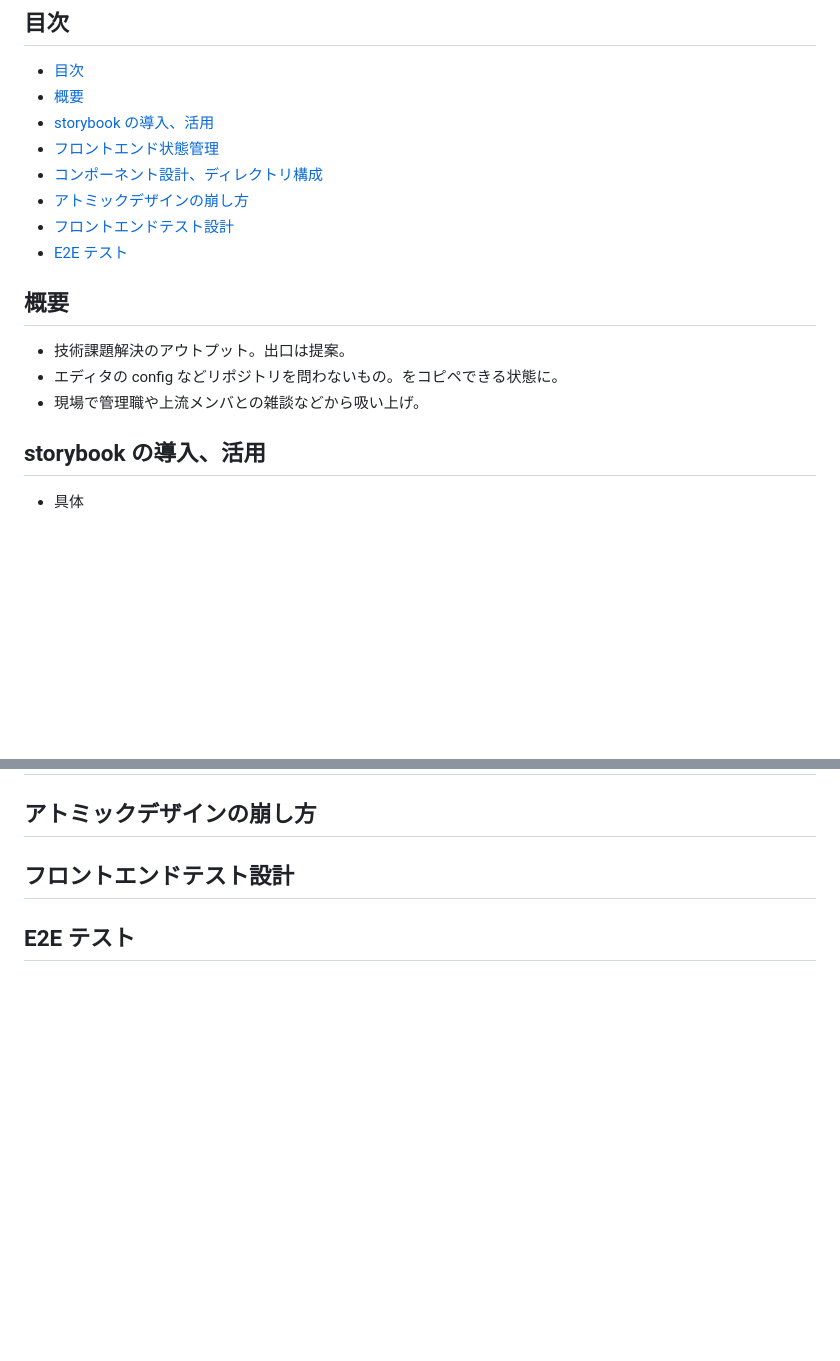
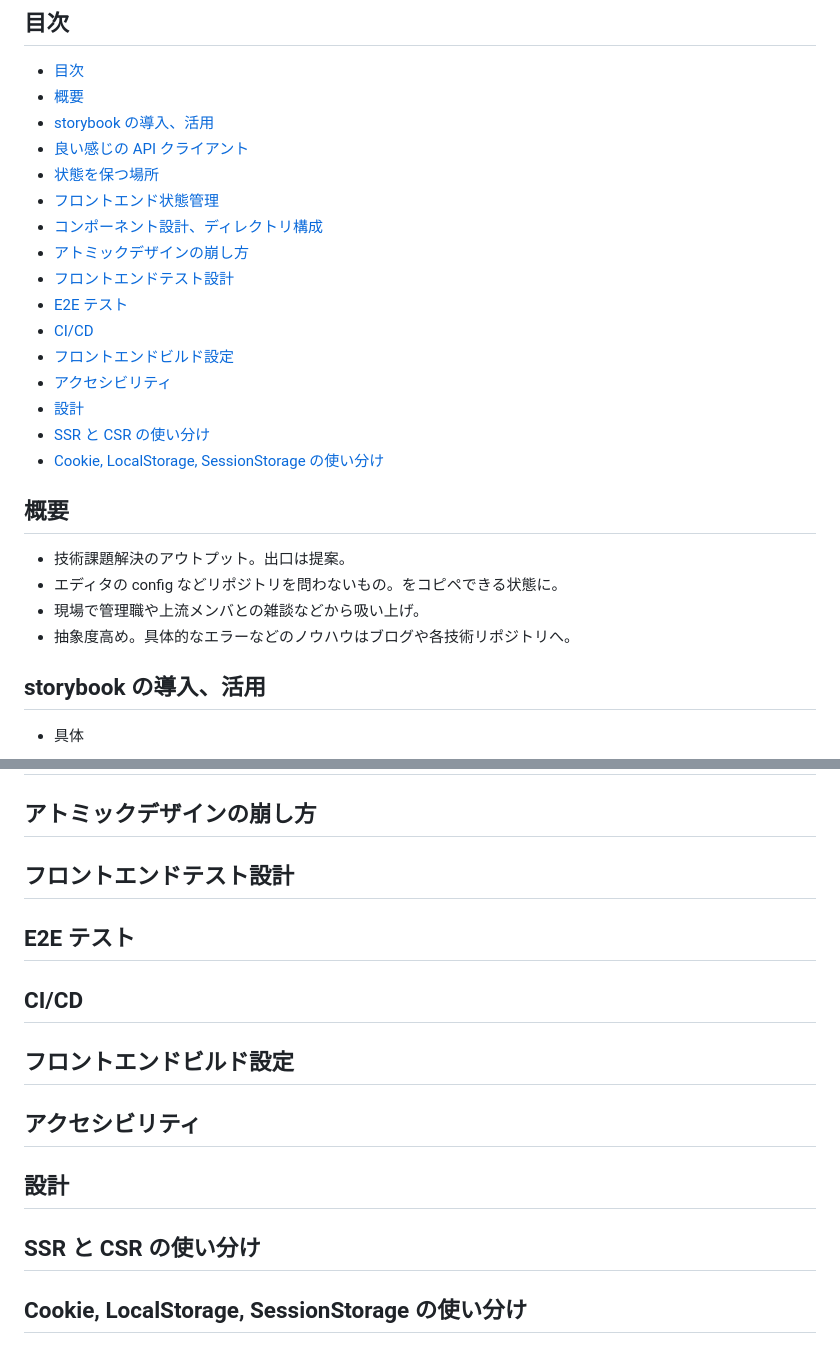
Before and after one commit to jun0222/issue-solving, a Markdown page: ideas/tech-issue.md, 2 parts joined by grey strips. Drawn GitHub-style; blank space fills up the shorter version.

```diff
--- a/ideas/tech-issue.md
+++ b/ideas/tech-issue.md
@@ -5,11 +5,19 @@
 - [目次](#目次)
 - [概要](#概要)
 - [storybook の導入、活用](#storybook-の導入活用)
+- [良い感じの API クライアント](#良い感じの-api-クライアント)
+- [状態を保つ場所](#状態を保つ場所)
 - [フロントエンド状態管理](#フロントエンド状態管理)
 - [コンポーネント設計、ディレクトリ構成](#コンポーネント設計ディレクトリ構成)
 - [アトミックデザインの崩し方](#アトミックデザインの崩し方)
 - [フロントエンドテスト設計](#フロントエンドテスト設計)
 - [E2E テスト](#e2e-テスト)
+- [CI/CD](#cicd)
+- [フロントエンドビルド設定](#フロントエンドビルド設定)
+- [アクセシビリティ](#アクセシビリティ)
+- [設計](#設計)
+- [SSR と CSR の使い分け](#ssr-と-csr-の使い分け)
+- [Cookie, LocalStorage, SessionStorage の使い分け](#cookie-localstorage-sessionstorage-の使い分け)
 
 <!-- /TOC -->
 
@@ -18,6 +26,7 @@
 - 技術課題解決のアウトプット。出口は提案。
 - エディタの config などリポジトリを問わないもの。をコピペできる状態に。
 - 現場で管理職や上流メンバとの雑談などから吸い上げ。
+- 抽象度高め。具体的なエラーなどのノウハウはブログや各技術リポジトリへ。
 
 ## storybook の導入、活用
 
@@ -54,3 +115,15 @@
 ## フロントエンドテスト設計
 
 ## E2E テスト
+
+## CI/CD
+
+## フロントエンドビルド設定
+
+## アクセシビリティ
+
+## 設計
+
+## SSR と CSR の使い分け
+
+## Cookie, LocalStorage, SessionStorage の使い分け
```
Also changed, not shown: other parts of ideas/tech-issue.md (+52 -0 lines), ideas/basic-knowledge.md (+3 -0 lines), ideas/organization-issue.md (+17 -0 lines), mindmap.md (added, +1 -0 lines), images/cca1c91745ee4e1dfd6fd49a5eb7e519c36da0ea7bec05b4fda2c8480be099f4.png (added).
